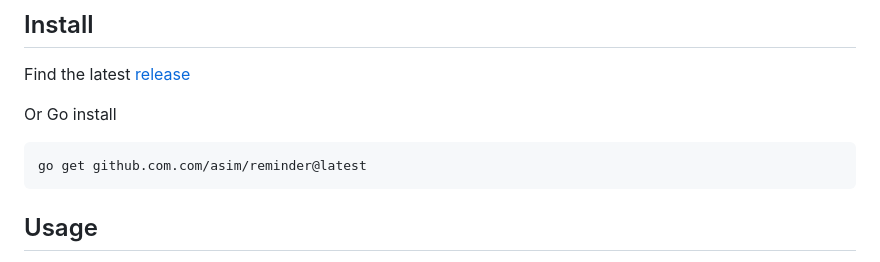
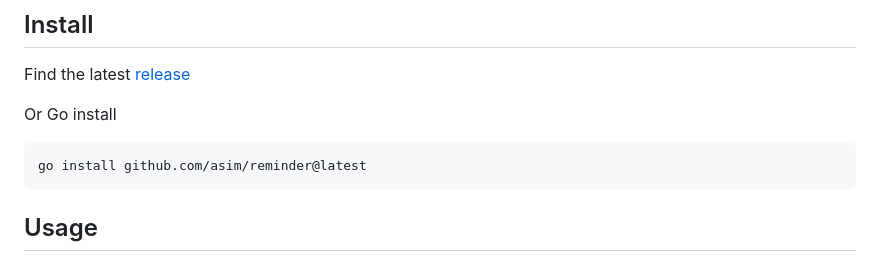
Before and after one commit to asim/reminder, a Markdown page: README.md, the part around the change. Drawn GitHub-style.

Commit message:
Update readme (#110)

````diff
--- a/README.md
+++ b/README.md
@@ -38,7 +38,7 @@ Find the latest [release](https://github.com/asim/reminder/releases/latest)
 Or Go install
 
 ```
-go get github.com.com/asim/reminder@latest
+go install github.com/asim/reminder@latest
 ```
 
 ## Usage
````
